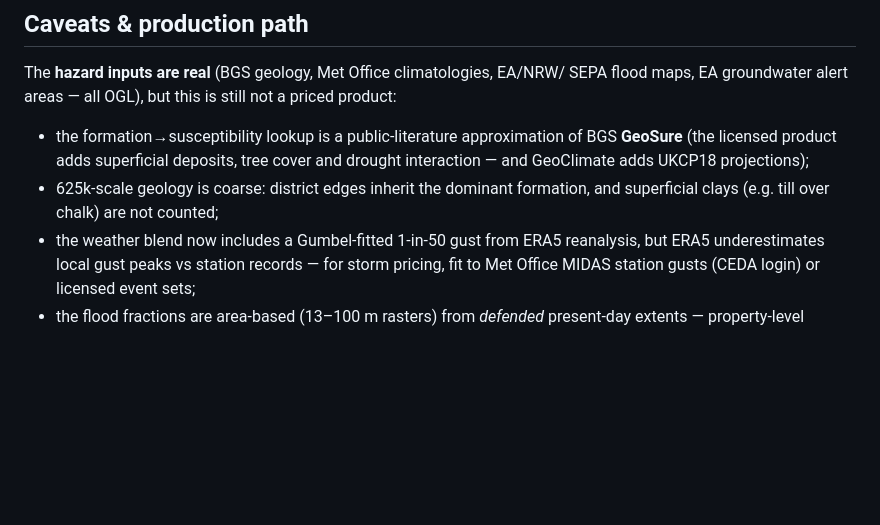
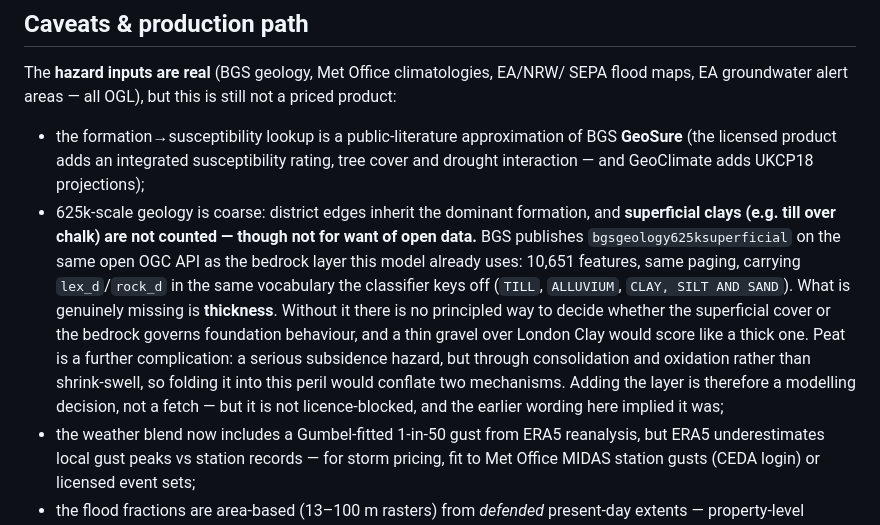
Before and after one commit to SMcode-source/uk-home-insurance-risk-map, a Markdown page: README.md, the part around the change. GitHub-like rendering; blank space fills up the shorter version.

```diff
--- a/README.md
+++ b/README.md
@@ -569,10 +569,23 @@ SEPA flood maps, EA groundwater alert areas — all OGL), but this is still not
 priced product:
 
 - the formation→susceptibility lookup is a public-literature approximation of
-  BGS **GeoSure** (the licensed product adds superficial deposits, tree cover and
-  drought interaction — and GeoClimate adds UKCP18 projections);
+  BGS **GeoSure** (the licensed product adds an integrated susceptibility
+  rating, tree cover and drought interaction — and GeoClimate adds UKCP18
+  projections);
 - 625k-scale geology is coarse: district edges inherit the dominant formation,
-  and superficial clays (e.g. till over chalk) are not counted;
+  and **superficial clays (e.g. till over chalk) are not counted — though not
+  for want of open data.** BGS publishes `bgsgeology625ksuperficial` on the
+  same open OGC API as the bedrock layer this model already uses: 10,651
+  features, same paging, carrying `lex_d`/`rock_d` in the same vocabulary the
+  classifier keys off (`TILL`, `ALLUVIUM`, `CLAY, SILT AND SAND`). What is
+  genuinely missing is **thickness**. Without it there is no principled way
+  to decide whether the superficial cover or the bedrock governs foundation
+  behaviour, and a thin gravel over London Clay would score like a thick one.
+  Peat is a further complication: a serious subsidence hazard, but through
+  consolidation and oxidation rather than shrink-swell, so folding it into
+  this peril would conflate two mechanisms. Adding the layer is therefore a
+  modelling decision, not a fetch — but it is not licence-blocked, and the
+  earlier wording here implied it was;
 - the weather blend now includes a Gumbel-fitted 1-in-50 gust from ERA5
   reanalysis, but ERA5 underestimates local gust peaks vs station records —
   for storm pricing, fit to Met Office MIDAS station gusts (CEDA login) or
```
Also changed, not shown: DATA_SOURCES.md (+16 -0 lines).
